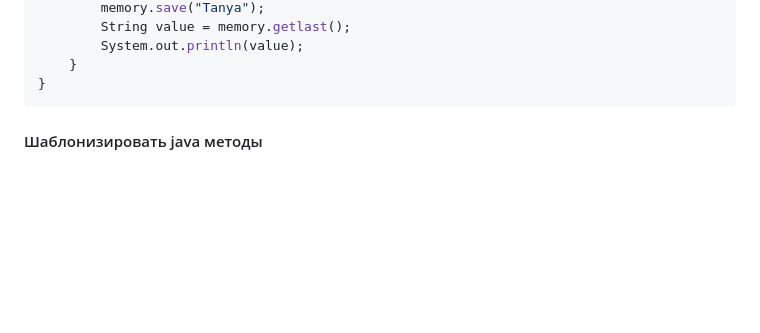
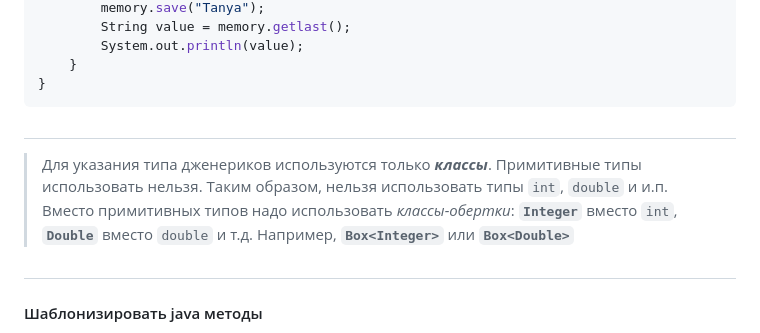
Before and after one commit to UniMWS/Lesson, a Markdown page: JDCP-6/lesson16.md, the part around the change. Drawn GitHub-style; blank space fills up the shorter version.

````diff
--- a/JDCP-6/lesson16.md
+++ b/JDCP-6/lesson16.md
@@ -90,6 +90,9 @@ public class Main {
     }
 }
 ```
+#
+>Для указания типа дженериков используются только ***классы***. Примитивные типы использовать нельзя. Таким образом, нельзя использовать типы `int`, `double` и и.п. Вместо примитивных типов надо использовать *классы-обертки*: **`Integer`** вместо `int`, **`Double`** вместо `double` и т.д. Например, **`Box<Integer>`** или **`Box<Double>`**
+#
 #### Шаблонизировать java методы
 + плохо
 + + класс Main
````
